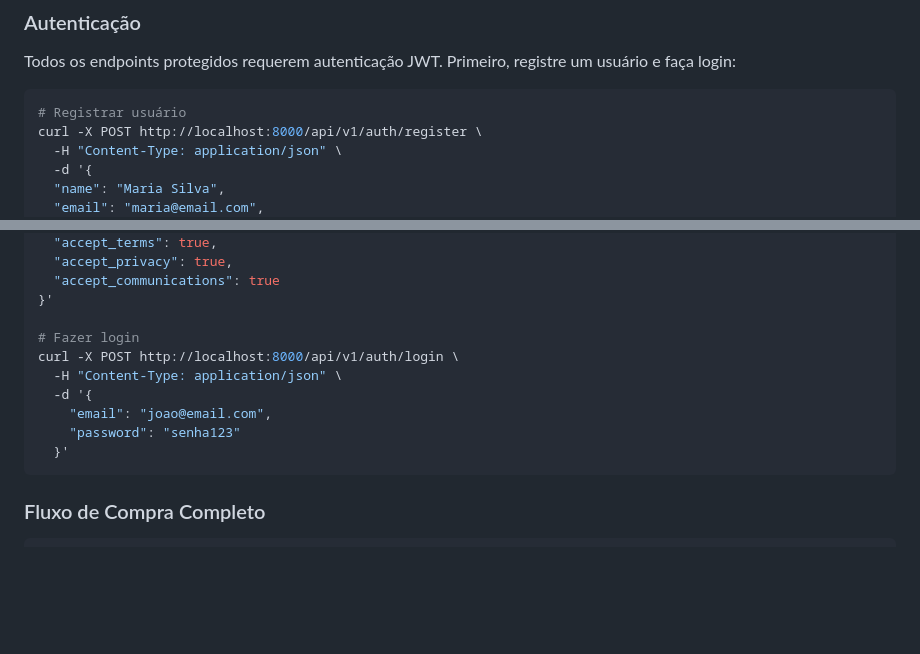
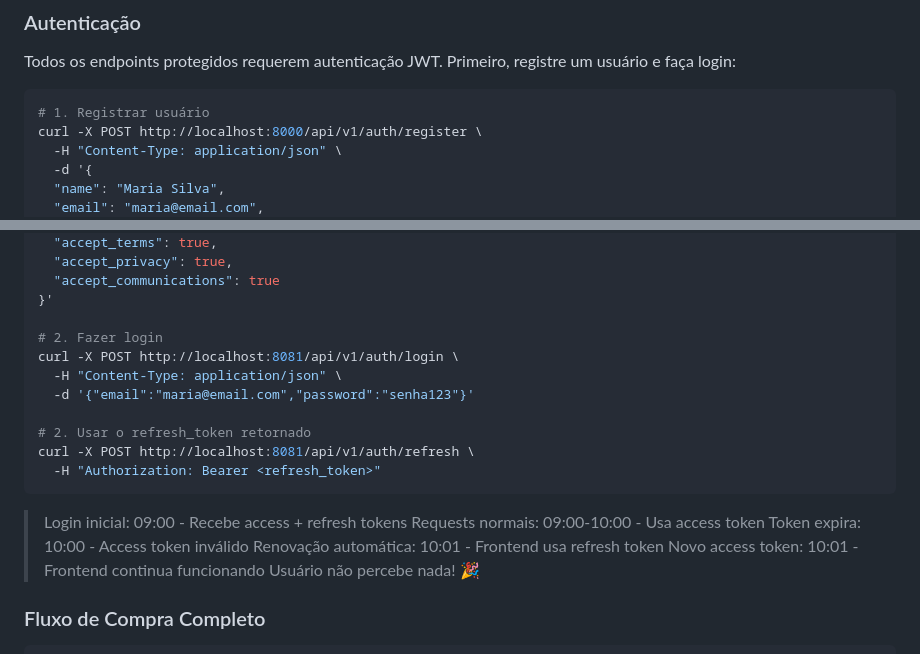
Before and after one commit to NeuronioAzul/car-dealership, a Markdown page: README.md, 2 parts joined by grey strips. GitHub-like rendering; blank space fills up the shorter version.

Commit message:
docs: update authentication section in README.md with step-by-step instructions and example requests

````diff
--- a/README.md
+++ b/README.md
@@ -193,7 +193,7 @@ Acesse os seguintes URLs para verificar se tudo está funcionando:
 Todos os endpoints protegidos requerem autenticação JWT. Primeiro, registre um usuário e faça login:
 
 ```bash
-# Registrar usuário
+# 1. Registrar usuário
 curl -X POST http://localhost:8000/api/v1/auth/register \
   -H "Content-Type: application/json" \
   -d '{
@@ -216,14 +216,24 @@ curl -X POST http://localhost:8000/api/v1/auth/register \
   "accept_communications": true
 }'
 
-# Fazer login
-curl -X POST http://localhost:8000/api/v1/auth/login \
+# 2. Fazer login
+curl -X POST http://localhost:8081/api/v1/auth/login \
   -H "Content-Type: application/json" \
-  -d '{
-    "email": "joao@email.com",
-    "password": "senha123"
-  }'
+  -d '{"email":"maria@email.com","password":"senha123"}'
+
+# 2. Usar o refresh_token retornado
+curl -X POST http://localhost:8081/api/v1/auth/refresh \
+  -H "Authorization: Bearer <refresh_token>"
 ```
+
+> Login inicial: 09:00 - Recebe access + refresh tokens
+> Requests normais: 09:00-10:00 - Usa access token
+> Token expira: 10:00 - Access token inválido
+> Renovação automática: 10:01 - Frontend usa refresh token
+> Novo access token: 10:01 - Frontend continua funcionando
+> Usuário não percebe nada! 🎉
+
+
 
 ### Fluxo de Compra Completo
 
````
